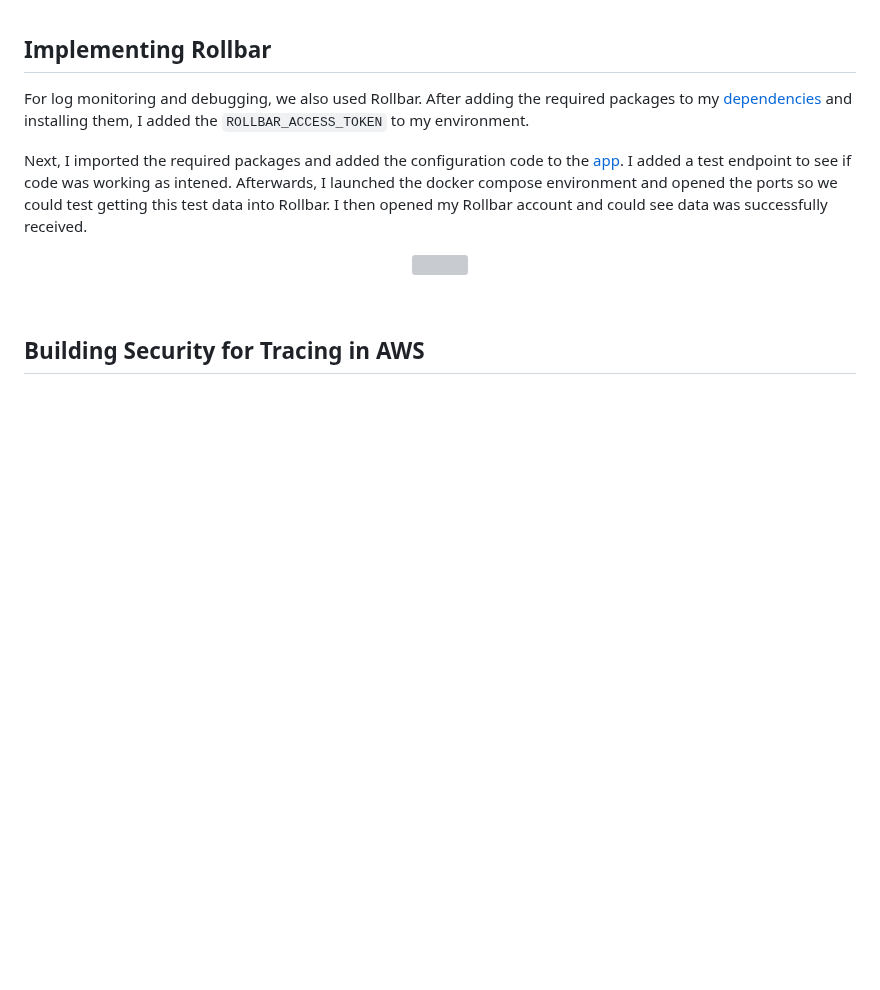
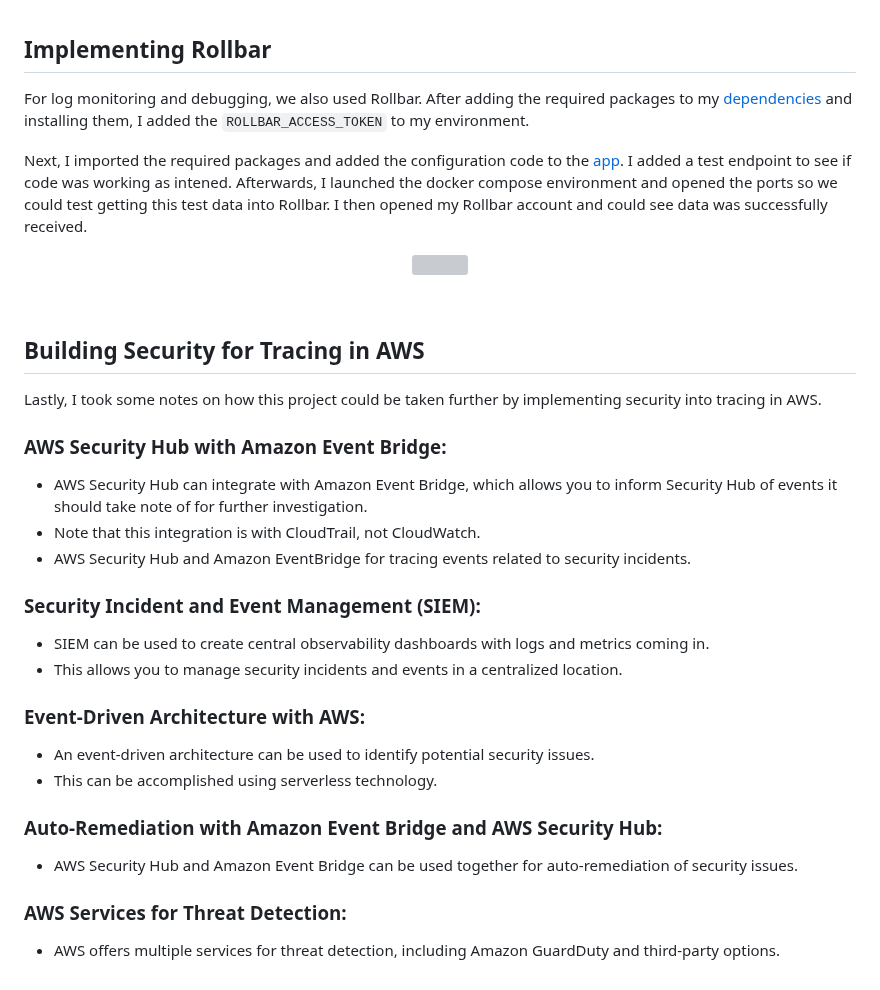
Before and after one commit to cloudjordan/aws-bootcamp-cruddur-2023, a Markdown page: journal/week2.md, the part around the change. Drawn GitHub-style; blank space fills up the shorter version; grey boxes are pictures that could not be loaded.

Commit message:
Update week2.md
adding notes on security.

```diff
--- a/journal/week2.md
+++ b/journal/week2.md
@@ -146,3 +146,29 @@ Next, I imported the required packages and added the configuration code to the [
 
 
 ## Building Security for Tracing in AWS
+
+Lastly, I took some notes on how this project could be taken further by implementing security into tracing in AWS.
+
+### AWS Security Hub with Amazon Event Bridge:
+
+- AWS Security Hub can integrate with Amazon Event Bridge, which allows you to inform Security Hub of events it should take note of for further investigation.
+- Note that this integration is with CloudTrail, not CloudWatch.
+- AWS Security Hub and Amazon EventBridge for tracing events related to security incidents.
+
+### Security Incident and Event Management (SIEM):
+
+- SIEM can be used to create central observability dashboards with logs and metrics coming in.
+- This allows you to manage security incidents and events in a centralized location.
+
+### Event-Driven Architecture with AWS:
+
+- An event-driven architecture can be used to identify potential security issues.
+- This can be accomplished using serverless technology.
+
+### Auto-Remediation with Amazon Event Bridge and AWS Security Hub:
+
+- AWS Security Hub and Amazon Event Bridge can be used together for auto-remediation of security issues.
+
+### AWS Services for Threat Detection:
+
+- AWS offers multiple services for threat detection, including Amazon GuardDuty and third-party options.
```
